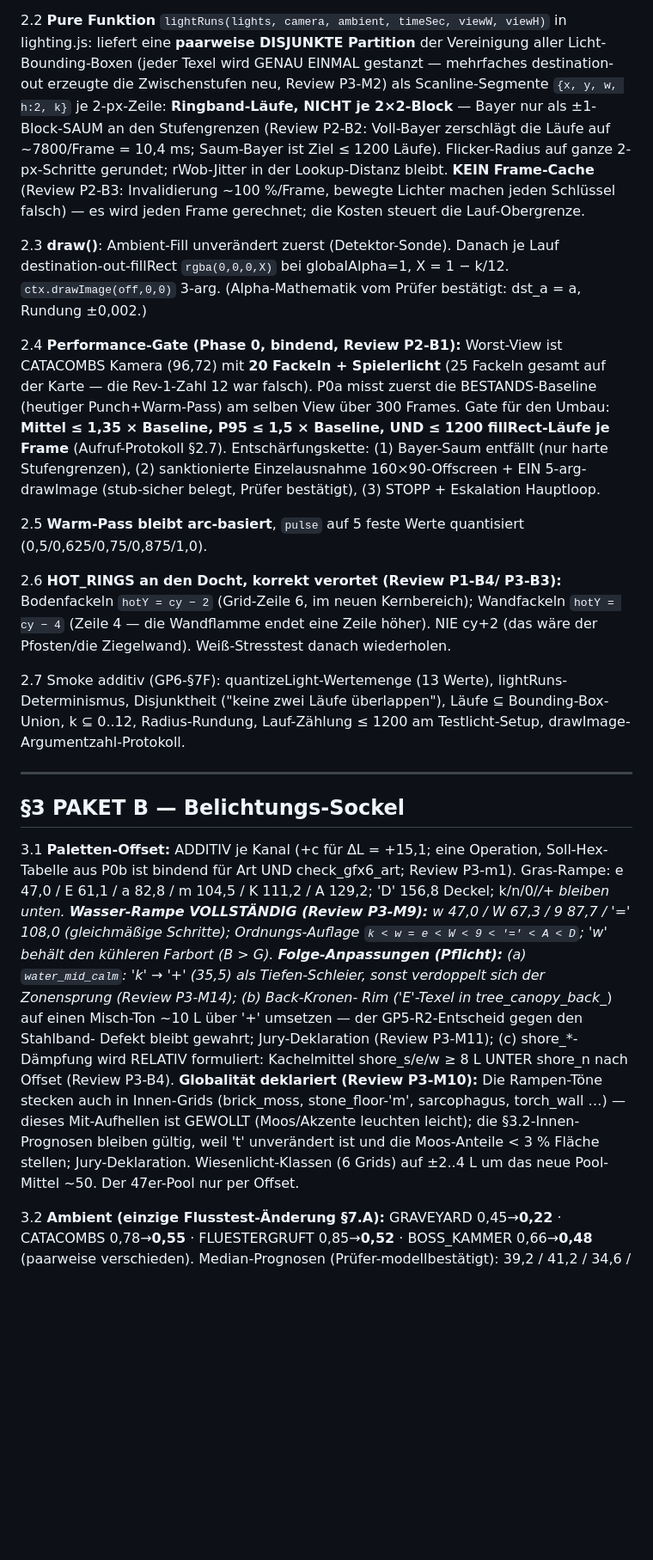
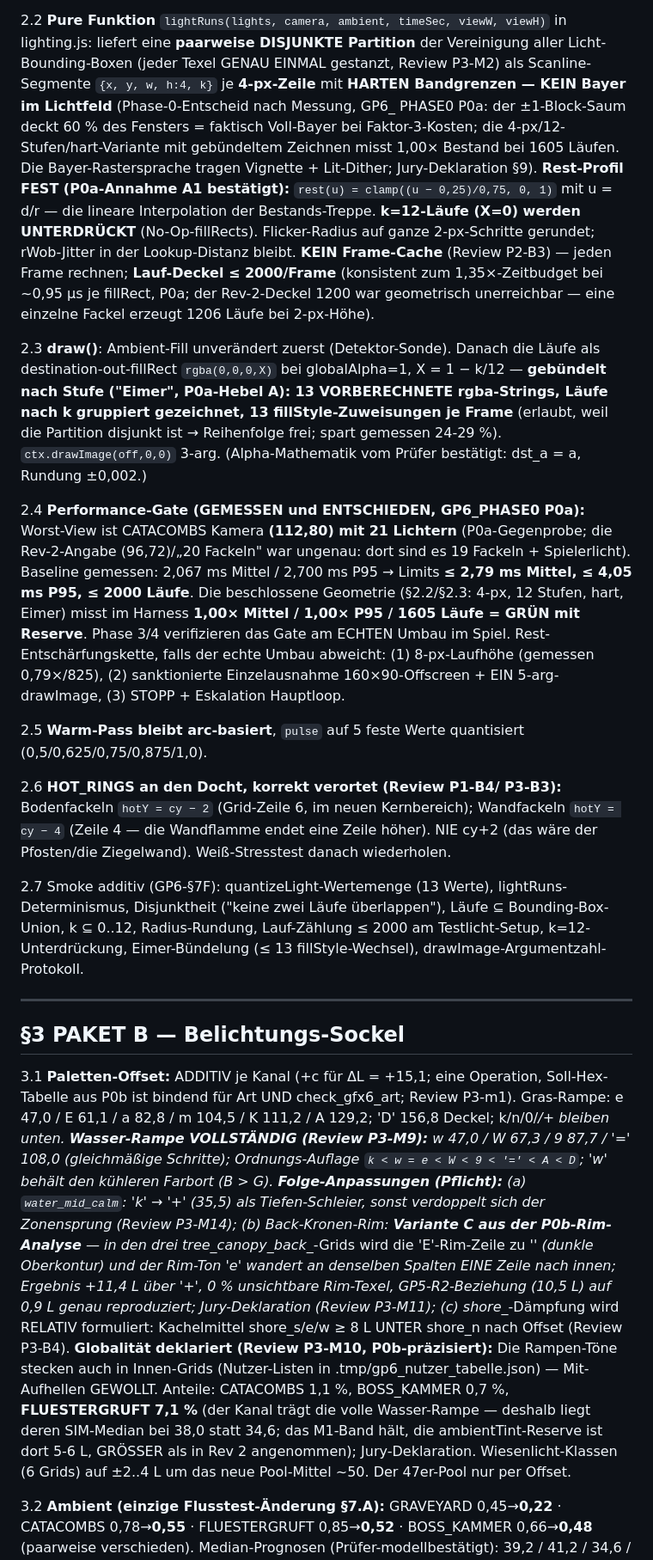
Before and after one commit to ligendzamichael86-droid/Grimlight, a Markdown page: design/SPEC_GRAFIKPASS_6.md, the part around one of its changes. Shown at 86% size. Rendered like a GitHub page; blank space fills up the shorter version.

```diff
--- a/design/SPEC_GRAFIKPASS_6.md
+++ b/design/SPEC_GRAFIKPASS_6.md
@@ -210,34 +231,46 @@ quantizeLight wird GENAU EINMAL auf das fertige PRODUKT
 2.2 **Pure Funktion** `lightRuns(lights, camera, ambient, timeSec,
 viewW, viewH)` in lighting.js: liefert eine **paarweise DISJUNKTE
 Partition** der Vereinigung aller Licht-Bounding-Boxen (jeder
-Texel wird GENAU EINMAL gestanzt — mehrfaches destination-out
-erzeugte die Zwischenstufen neu, Review P3-M2) als
-Scanline-Segmente `{x, y, w, h:2, k}` je 2-px-Zeile:
-**Ringband-Läufe, NICHT je 2×2-Block** — Bayer nur als
-±1-Block-SAUM an den Stufengrenzen (Review P2-B2: Voll-Bayer
-zerschlägt die Läufe auf ~7800/Frame = 10,4 ms; Saum-Bayer ist
-Ziel ≤ 1200 Läufe). Flicker-Radius auf ganze 2-px-Schritte
-gerundet; rWob-Jitter in der Lookup-Distanz bleibt.
-**KEIN Frame-Cache** (Review P2-B3: Invalidierung ~100 %/Frame,
-bewegte Lichter machen jeden Schlüssel falsch) — es wird jeden
-Frame gerechnet; die Kosten steuert die Lauf-Obergrenze.
+Texel GENAU EINMAL gestanzt, Review P3-M2) als Scanline-Segmente
+`{x, y, w, h:4, k}` je **4-px-Zeile** mit **HARTEN Bandgrenzen —
+KEIN Bayer im Lichtfeld** (Phase-0-Entscheid nach Messung, GP6_
+PHASE0 P0a: der ±1-Block-Saum deckt 60 % des Fensters = faktisch
+Voll-Bayer bei Faktor-3-Kosten; die 4-px/12-Stufen/hart-Variante
+mit gebündeltem Zeichnen misst 1,00× Bestand bei 1605 Läufen.
+Die Bayer-Rastersprache tragen Vignette + Lit-Dither;
+Jury-Deklaration §9). **Rest-Profil FEST (P0a-Annahme A1
+bestätigt):** `rest(u) = clamp((u − 0,25)/0,75, 0, 1)` mit
+u = d/r — die lineare Interpolation der Bestands-Treppe.
+**k=12-Läufe (X=0) werden UNTERDRÜCKT** (No-Op-fillRects).
+Flicker-Radius auf ganze 2-px-Schritte gerundet; rWob-Jitter in
+der Lookup-Distanz bleibt. **KEIN Frame-Cache** (Review P2-B3) —
+jeden Frame rechnen; **Lauf-Deckel ≤ 2000/Frame** (konsistent zum
+1,35×-Zeitbudget bei ~0,95 µs je fillRect, P0a; der Rev-2-Deckel
+1200 war geometrisch unerreichbar — eine einzelne Fackel erzeugt
+1206 Läufe bei 2-px-Höhe).
 
 2.3 **draw()**: Ambient-Fill unverändert zuerst (Detektor-Sonde).
-Danach je Lauf destination-out-fillRect `rgba(0,0,0,X)` bei
-globalAlpha=1, X = 1 − k/12. `ctx.drawImage(off,0,0)` 3-arg.
-(Alpha-Mathematik vom Prüfer bestätigt: dst_a = a, Rundung ±0,002.)
+Danach die Läufe als destination-out-fillRect `rgba(0,0,0,X)` bei
+globalAlpha=1, X = 1 − k/12 — **gebündelt nach Stufe ("Eimer",
+P0a-Hebel A): 13 VORBERECHNETE rgba-Strings, Läufe nach k
+gruppiert gezeichnet, 13 fillStyle-Zuweisungen je Frame** (erlaubt,
+weil die Partition disjunkt ist → Reihenfolge frei; spart gemessen
+24-29 %). `ctx.drawImage(off,0,0)` 3-arg. (Alpha-Mathematik vom
+Prüfer bestätigt: dst_a = a, Rundung ±0,002.)
 
-2.4 **Performance-Gate (Phase 0, bindend, Review P2-B1):**
-Worst-View ist CATACOMBS Kamera (96,72) mit **20 Fackeln +
-Spielerlicht** (25 Fackeln gesamt auf der Karte — die Rev-1-Zahl
-12 war falsch). P0a misst zuerst die BESTANDS-Baseline (heutiger
-Punch+Warm-Pass) am selben View über 300 Frames. Gate für den
-Umbau: **Mittel ≤ 1,35 × Baseline, P95 ≤ 1,5 × Baseline, UND
-≤ 1200 fillRect-Läufe je Frame** (Aufruf-Protokoll §2.7).
-Entschärfungskette: (1) Bayer-Saum entfällt (nur harte
-Stufengrenzen), (2) sanktionierte Einzelausnahme
-160×90-Offscreen + EIN 5-arg-drawImage (stub-sicher belegt,
-Prüfer bestätigt), (3) STOPP + Eskalation Hauptloop.
+2.4 **Performance-Gate (GEMESSEN und ENTSCHIEDEN, GP6_PHASE0
+P0a):** Worst-View ist CATACOMBS Kamera **(112,80) mit 21
+Lichtern** (P0a-Gegenprobe; die Rev-2-Angabe (96,72)/„20 Fackeln"
+war ungenau: dort sind es 19 Fackeln + Spielerlicht). Baseline
+gemessen: 2,067 ms Mittel / 2,700 ms P95 → Limits **≤ 2,79 ms
+Mittel, ≤ 4,05 ms P95, ≤ 2000 Läufe**. Die beschlossene Geometrie
+(§2.2/§2.3: 4-px, 12 Stufen, hart, Eimer) misst im Harness
+**1,00× Mittel / 1,00× P95 / 1605 Läufe = GRÜN mit Reserve**.
+Phase 3/4 verifizieren das Gate am ECHTEN Umbau im Spiel.
+Rest-Entschärfungskette, falls der echte Umbau abweicht:
+(1) 8-px-Laufhöhe (gemessen 0,79×/825), (2) sanktionierte
+Einzelausnahme 160×90-Offscreen + EIN 5-arg-drawImage,
+(3) STOPP + Eskalation Hauptloop.
 
 2.5 **Warm-Pass bleibt arc-basiert**, `pulse` auf 5 feste Werte
 quantisiert (0,5/0,625/0,75/0,875/1,0).
@@ -251,7 +284,8 @@ Pfosten/die Ziegelwand). Weiß-Stresstest danach wiederholen.
 2.7 Smoke additiv (GP6-§7F): quantizeLight-Wertemenge (13 Werte),
 lightRuns-Determinismus, Disjunktheit ("keine zwei Läufe
 überlappen"), Läufe ⊆ Bounding-Box-Union, k ⊆ 0..12,
-Radius-Rundung, Lauf-Zählung ≤ 1200 am Testlicht-Setup,
+Radius-Rundung, Lauf-Zählung ≤ 2000 am Testlicht-Setup,
+k=12-Unterdrückung, Eimer-Bündelung (≤ 13 fillStyle-Wechsel),
 drawImage-Argumentzahl-Protokoll.
 
 ---
@@ -267,18 +301,22 @@ w 47,0 / W 67,3 / 9 87,7 / '=' 108,0 (gleichmäßige Schritte);
 Ordnungs-Auflage `k < w = e < W < 9 < '=' < A < D`; 'w' behält
 den kühleren Farbort (B > G). **Folge-Anpassungen (Pflicht):**
 (a) `water_mid_calm`: 'k' → '+' (35,5) als Tiefen-Schleier, sonst
-verdoppelt sich der Zonensprung (Review P3-M14); (b) Back-Kronen-
-Rim ('E'-Texel in tree_canopy_back_*) auf einen Misch-Ton ~10 L
-über '+' umsetzen — der GP5-R2-Entscheid gegen den Stahlband-
-Defekt bleibt gewahrt; Jury-Deklaration (Review P3-M11);
+verdoppelt sich der Zonensprung (Review P3-M14); (b) Back-Kronen-Rim: **Variante C aus der P0b-Rim-Analyse** —
+in den drei tree_canopy_back_*-Grids wird die 'E'-Rim-Zeile zu
+'*' (dunkle Oberkontur) und der Rim-Ton 'e' wandert an denselben
+Spalten EINE Zeile nach innen; Ergebnis +11,4 L über '+', 0 %
+unsichtbare Rim-Texel, GP5-R2-Beziehung (10,5 L) auf 0,9 L genau
+reproduziert; Jury-Deklaration (Review P3-M11);
 (c) shore_*-Dämpfung wird RELATIV formuliert: Kachelmittel
 shore_s/e/w ≥ 8 L UNTER shore_n nach Offset (Review P3-B4).
-**Globalität deklariert (Review P3-M10):** Die Rampen-Töne stecken
-auch in Innen-Grids (brick_moss, stone_floor-'m', sarcophagus,
-torch_wall …) — dieses Mit-Aufhellen ist GEWOLLT (Moos/Akzente
-leuchten leicht); die §3.2-Innen-Prognosen bleiben gültig, weil
-'t' unverändert ist und die Moos-Anteile < 3 % Fläche stellen;
-Jury-Deklaration. Wiesenlicht-Klassen (6 Grids) auf ±2..4 L um
+**Globalität deklariert (Review P3-M10, P0b-präzisiert):** Die
+Rampen-Töne stecken auch in Innen-Grids (Nutzer-Listen in
+.tmp/gp6_nutzer_tabelle.json) — Mit-Aufhellen GEWOLLT. Anteile:
+CATACOMBS 1,1 %, BOSS_KAMMER 0,7 %, **FLUESTERGRUFT 7,1 %** (der
+Kanal trägt die volle Wasser-Rampe — deshalb liegt deren
+SIM-Median bei 38,0 statt 34,6; das M1-Band hält, die
+ambientTint-Reserve ist dort 5-6 L, GRÖSSER als in Rev 2
+angenommen); Jury-Deklaration. Wiesenlicht-Klassen (6 Grids) auf ±2..4 L um
 das neue Pool-Mittel ~50. Der 47er-Pool nur per Offset.
 
 3.2 **Ambient (einzige Flusstest-Änderung §7.A):** GRAVEYARD
```
Also changed, not shown: other parts of design/SPEC_GRAFIKPASS_6.md (+52 -26 lines), design/GP6_PHASE0.md (added, +400 -0 lines).
